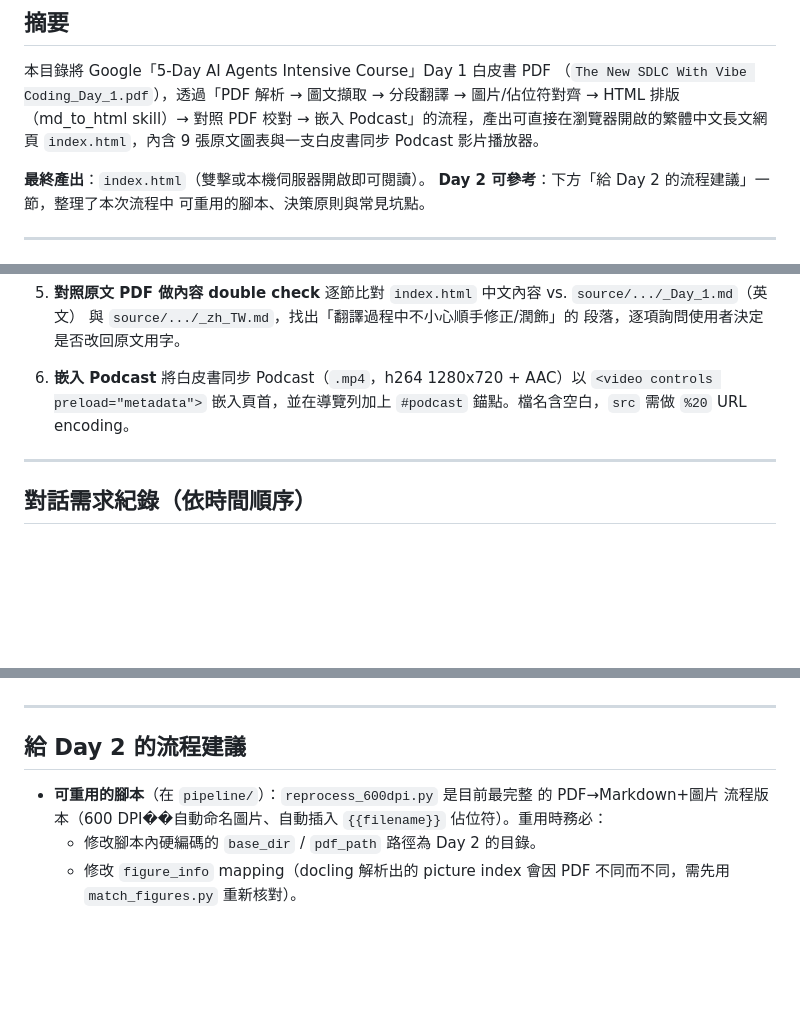
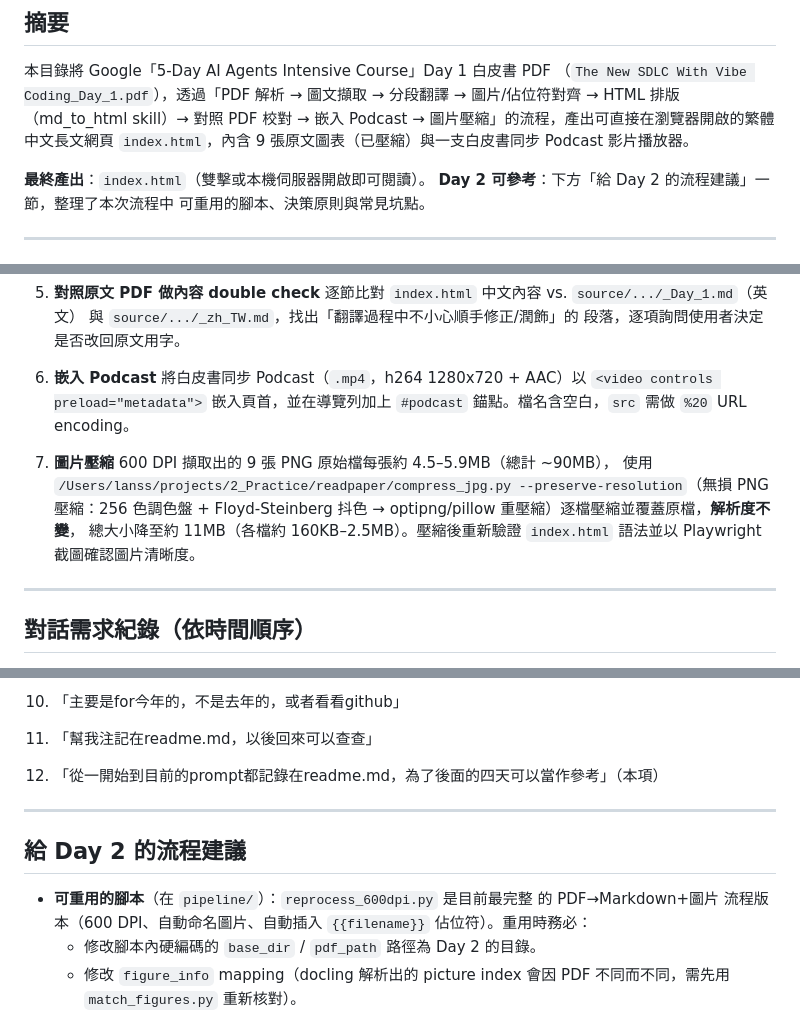
Before and after one commit to lushinshang/5-DayAIAgentsIntensiveVibeCodingCourseWithGoogle2026, a Markdown page: Day1/README.md, 3 parts joined by grey strips. Rendered like a GitHub page; blank space fills up the shorter version.

```diff
--- a/Day1/README.md
+++ b/Day1/README.md
@@ -5,8 +5,8 @@
 本目錄將 Google「5-Day AI Agents Intensive Course」Day 1 白皮書 PDF
 （`The New SDLC With Vibe Coding_Day_1.pdf`），透過「PDF 解析 → 圖文擷取 →
 分段翻譯 → 圖片/佔位符對齊 → HTML 排版（md_to_html skill）→ 對照 PDF 校對 →
-嵌入 Podcast」的流程，產出可直接在瀏覽器開啟的繁體中文長文網頁
-`index.html`，內含 9 張原文圖表與一支白皮書同步 Podcast 影片播放器。
+嵌入 Podcast → 圖片壓縮」的流程，產出可直接在瀏覽器開啟的繁體中文長文網頁
+`index.html`，內含 9 張原文圖表（已壓縮）與一支白皮書同步 Podcast 影片播放器。
 
 **最終產出**：`index.html`（雙擊或本機伺服器開啟即可閱讀）。
 **Day 2 可參考**：下方「給 Day 2 的流程建議」一節，整理了本次流程中
@@ -84,6 +84,14 @@ Day1/
    `<video controls preload="metadata">` 嵌入頁首，並在導覽列加上
    `#podcast` 錨點。檔名含空白，`src` 需做 `%20` URL encoding。
 
+7. **圖片壓縮**
+   600 DPI 擷取出的 9 張 PNG 原始檔每張約 4.5–5.9MB（總計 ~90MB），
+   使用 `/Users/lanss/projects/2_Practice/readpaper/compress_jpg.py
+   --preserve-resolution`（無損 PNG 壓縮：256 色調色盤 + Floyd-Steinberg
+   抖色 → optipng/pillow 重壓縮）逐檔壓縮並覆蓋原檔，**解析度不變**，
+   總大小降至約 11MB（各檔約 160KB–2.5MB）。壓縮後重新驗證
+   `index.html` 語法並以 Playwright 截圖確認圖片清晰度。
+
 ---
 
 ## 對話需求紀錄（依時間順序）
@@ -124,10 +197,15 @@ Day1/
+10. 「主要是for今年的，不是去年的，或者看看github」
+
+11. 「幫我注記在readme.md，以後回來可以查查」
+
+12. 「從一開始到目前的prompt都記錄在readme.md，為了後面的四天可以當作參考」（本項）
 
 ---
 
 ## 給 Day 2 的流程建議
 
 - **可重用的腳本**（在 `pipeline/`）：`reprocess_600dpi.py` 是目前最完整
-  的 PDF→Markdown+圖片 流程版本（600 DPI��自動命名圖片、自動插入
+  的 PDF→Markdown+圖片 流程版本（600 DPI、自動命名圖片、自動插入
   `{{filename}}` 佔位符）。重用時務必：
   - 修改腳本內硬編碼的 `base_dir` / `pdf_path` 路徑為 Day 2 的目錄。
   - 修改 `figure_info` mapping（docling 解析出的 picture index 會因
```
Also changed, not shown: other parts of Day1/README.md (+71 -2 lines).
